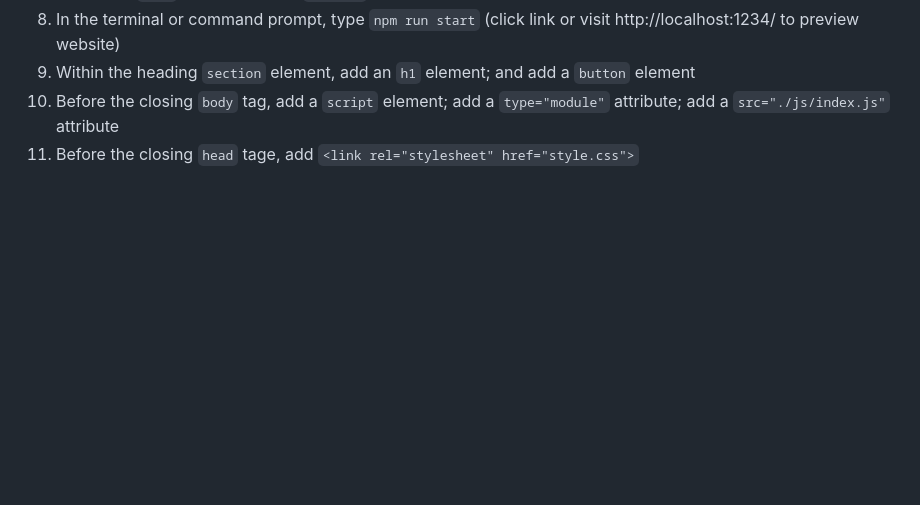
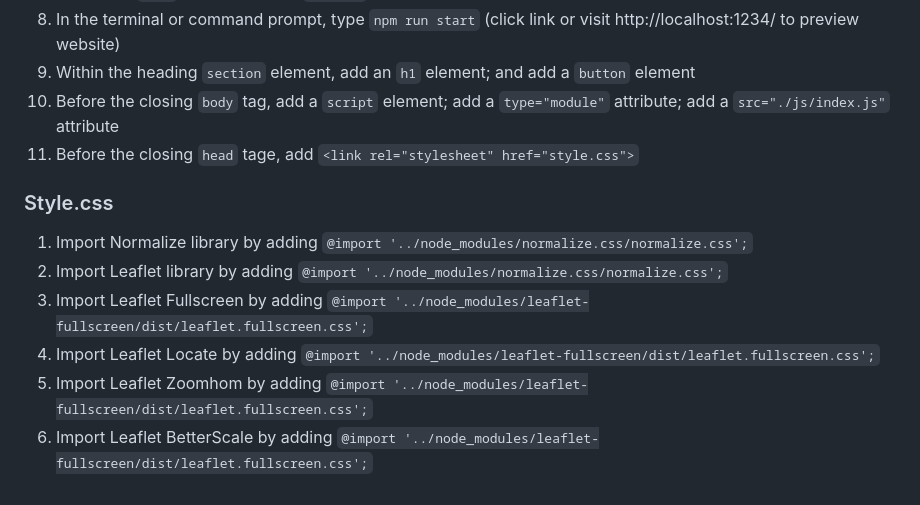
Before and after one commit to pmacMaps/build-maps-leaflet-parcel-gds23, a Markdown page: README.md, the part around the change. Rendered like a GitHub page; blank space fills up the shorter version.

Commit message:
Update Style.css section

```diff
--- a/README.md
+++ b/README.md
@@ -92,3 +92,12 @@ The `dist` directory will containt the production-ready files we can deploy on a
 9) Within the heading `section` element, add an `h1` element; and add a `button` element
 10) Before the closing `body` tag, add a `script` element; add a `type="module"` attribute; add a `src="./js/index.js"` attribute
 11) Before the closing `head` tage, add `<link rel="stylesheet" href="style.css">`
+
+### Style.css
+
+1) Import Normalize library by adding `@import '../node_modules/normalize.css/normalize.css';`
+2) Import Leaflet library by adding `@import '../node_modules/normalize.css/normalize.css';`
+3) Import Leaflet Fullscreen by adding `@import '../node_modules/leaflet-fullscreen/dist/leaflet.fullscreen.css';`
+4) Import Leaflet Locate by adding `@import '../node_modules/leaflet-fullscreen/dist/leaflet.fullscreen.css';`
+5) Import Leaflet Zoomhom by adding `@import '../node_modules/leaflet-fullscreen/dist/leaflet.fullscreen.css';`
+6) Import Leaflet BetterScale by adding `@import '../node_modules/leaflet-fullscreen/dist/leaflet.fullscreen.css';`
```
